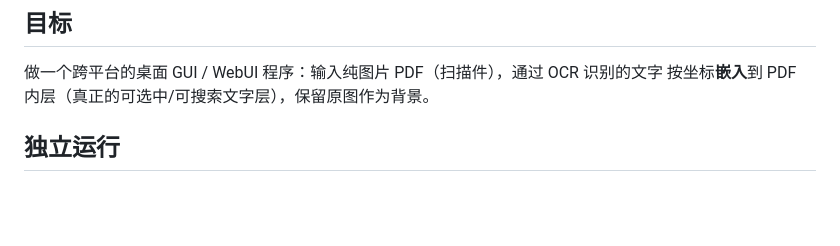
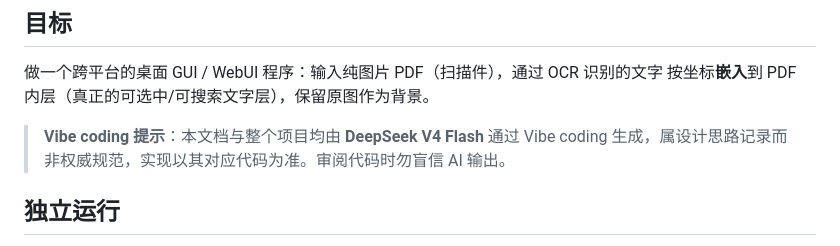
Before and after one commit to rrtt217/pdf-ocr-embed, a Markdown page: DESIGN.md, the part around the change. GitHub-like rendering; blank space fills up the shorter version.

```diff
--- a/DESIGN.md
+++ b/DESIGN.md
@@ -3,6 +3,9 @@
 ## 目标
 做一个跨平台的桌面 GUI / WebUI 程序：输入纯图片 PDF（扫描件），通过 OCR 识别的文字
 按坐标**嵌入**到 PDF 内层（真正的可选中/可搜索文字层），保留原图作为背景。
+
+> **Vibe coding 提示**：本文档与整个项目均由 **DeepSeek V4 Flash** 通过 Vibe coding
+> 生成，属设计思路记录而非权威规范，实现以其对应代码为准。审阅代码时勿盲信 AI 输出。
 
 ## 独立运行
 - API key 与 provider 配置通过**外部方式**提供，代码里绝不硬编码：
```
Also changed, not shown: README.md (+4 -0 lines).
